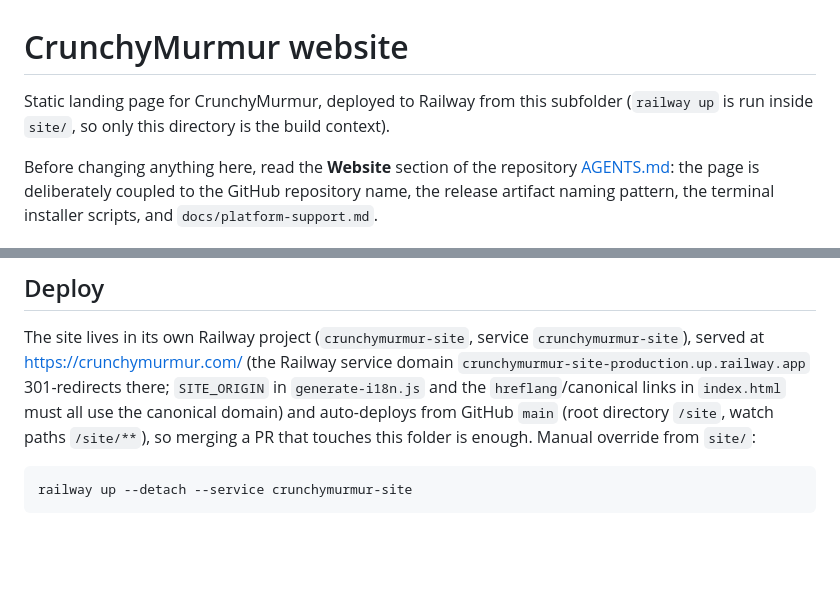
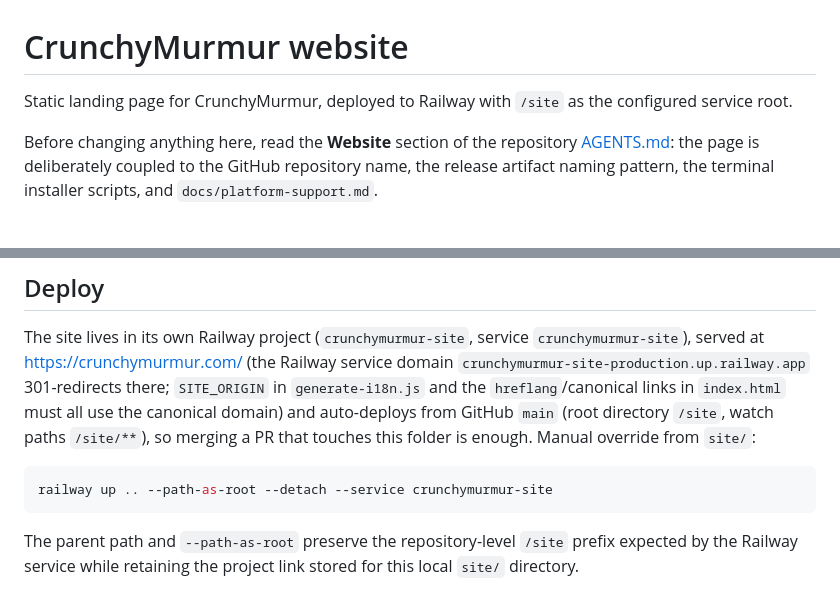
Before and after one commit to almoretti/CrunchyMurmur, a Markdown page: site/README.md, 2 parts joined by grey strips. GitHub-like rendering; blank space fills up the shorter version.

Commit message:
Fix Railway manual deployment guidance (#43)

````diff
--- a/site/README.md
+++ b/site/README.md
@@ -1,7 +1,7 @@
 # CrunchyMurmur website
 
-Static landing page for CrunchyMurmur, deployed to Railway from this subfolder
-(`railway up` is run inside `site/`, so only this directory is the build context).
+Static landing page for CrunchyMurmur, deployed to Railway with `/site` as the
+configured service root.
 
 Before changing anything here, read the **Website** section of the repository
 [AGENTS.md](../AGENTS.md): the page is deliberately coupled to the GitHub
@@ -58,5 +58,9 @@ and auto-deploys from GitHub `main` (root directory `/site`, watch paths
 override from `site/`:
 
 ```sh
-railway up --detach --service crunchymurmur-site
+railway up .. --path-as-root --detach --service crunchymurmur-site
 ```
+
+The parent path and `--path-as-root` preserve the repository-level `/site`
+prefix expected by the Railway service while retaining the project link stored
+for this local `site/` directory.
````
Also changed, not shown: AGENTS.md (+1 -1 lines).
